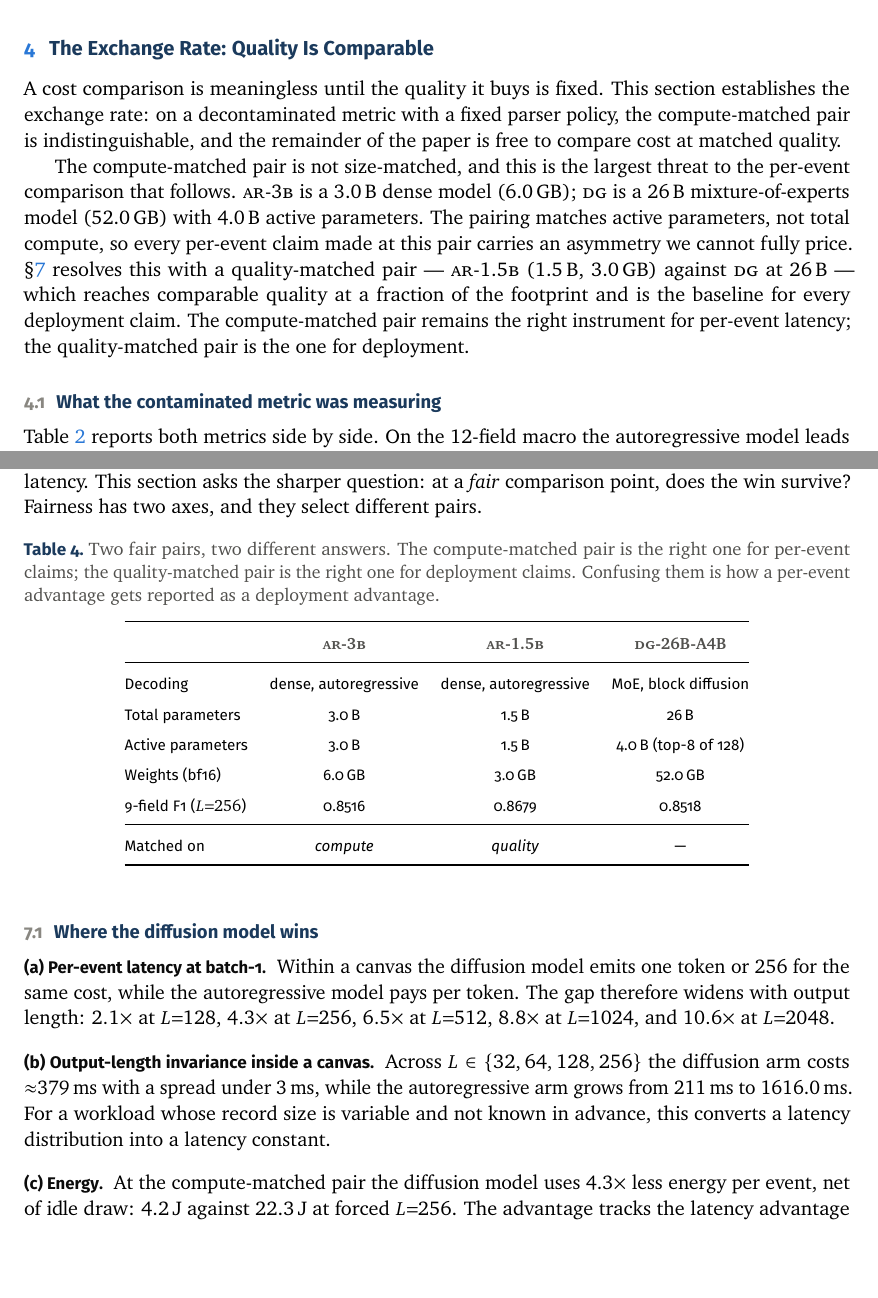
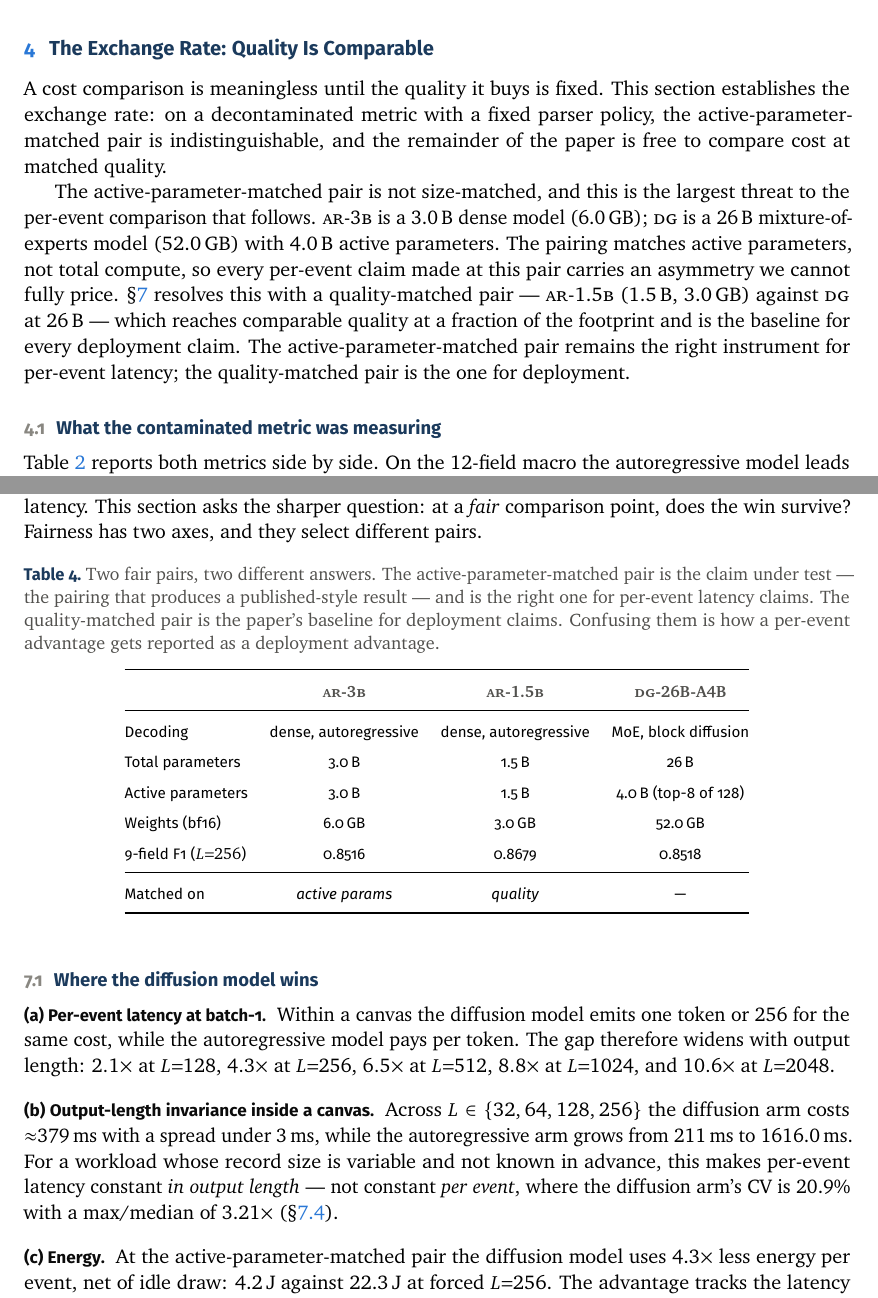
Before and after one commit to AlexKay28/DLLM-as-Service, a LaTeX document (paper/main.tex, which reads paper/sections/03_exchange_rate.tex, paper/sections/06_fair_comparison.tex): two parts of pages 7 and 15 of 23, joined at a grey line, cut so that both start at the same text, the shorter picture padded with empty space. Compiled offline with pdfLaTeX.

Commit message:
Fix §6.1(b) vs §6.4 contradiction; rename compute-matched (#77, #90)
#77: §6.1(b) now names its axis — 'constant in output length, not
constant per event' — with a forward reference to §6.4 (newly labelled
sec:unexpected) where the DG CV of 20.9% and max/median of 3.21× are
reported.

#90: 'compute-matched' renamed to 'active-parameter-matched' across all
10 occurrences (abstract, §1, §3 x4, §6 x2, §9). The pairing matches
active parameters (3.0B vs 4.0B), not total compute. Table caption now
labels the pair as 'the claim under test' — the pairing that produces a
published-style result — and the quality-matched pair as the paper's
baseline for deployment claims. Table's 'Matched on' row updated from
'compute' to 'active params'.

```diff
--- a/paper/sections/03_exchange_rate.tex
+++ b/paper/sections/03_exchange_rate.tex
@@ -3,10 +3,10 @@
 
 A cost comparison is meaningless until the quality it buys is fixed. This
 section establishes the exchange rate: on a decontaminated metric with a fixed
-parser policy, the compute-matched pair is indistinguishable, and the
+parser policy, the active-parameter-matched pair is indistinguishable, and the
 remainder of the paper is free to compare cost at matched quality.
 
-The compute-matched pair is not size-matched, and this is the largest threat
+The active-parameter-matched pair is not size-matched, and this is the largest threat
 to the per-event comparison that follows. \ARthree\ is a 3.0\,B dense model
 (6.0\,GB); \DG\ is a 26\,B mixture-of-experts model (\dgWeights\,GB) with
 4.0\,B active parameters. The pairing matches active parameters, not total
@@ -14,7 +14,7 @@ compute, so every per-event claim made at this pair carries an asymmetry we
 cannot fully price. \S\ref{sec:fair} resolves this with a quality-matched
 pair --- \ARoneb\ (1.5\,B, \arOneFiveWeights\,GB) against \DG\ at 26\,B ---
 which reaches comparable quality at a fraction of the footprint and is the
-baseline for every deployment claim. The compute-matched pair remains the
+baseline for every deployment claim. The active-parameter-matched pair remains the
 right instrument for per-event latency; the quality-matched pair is the one
 for deployment.
 
--- a/paper/sections/06_fair_comparison.tex
+++ b/paper/sections/06_fair_comparison.tex
@@ -8,10 +8,12 @@ they select different pairs.
 
 \begin{table}[h]
 \centering
-\caption{Two fair pairs, two different answers. The compute-matched pair is
-the right one for per-event claims; the quality-matched pair is the right one
-for deployment claims. Confusing them is how a per-event advantage gets
-reported as a deployment advantage.}
+\caption{Two fair pairs, two different answers. The active-parameter-matched
+pair is the claim under test --- the pairing that produces a published-style
+result --- and is the right one for per-event latency claims. The
+quality-matched pair is the paper's baseline for deployment claims.
+Confusing them is how a per-event advantage gets reported as a deployment
+advantage.}
 \label{tab:pairs}
 \begin{tabular}{@{}lccc@{}}
 \toprule
@@ -23,7 +25,7 @@ reported as a deployment advantage.}
 \tabfont Weights (bf16)      & \tabfont 6.0\,GB & \tabfont \arOneFiveWeights\,GB & \tabfont \dgWeights\,GB \\
 \tabfont 9-field F1 ($L{=}\canvasLength$) & \tabfont \arThreeBFnine & \tabfont \arOneFiveFnine & \tabfont \dgNineF \\
 \midrule
-\tabfont Matched on          & \multicolumn{1}{c}{\tabfont \emph{compute}} & \multicolumn{1}{c}{\tabfont \emph{quality}} & \tabfont --- \\
+\tabfont Matched on          & \multicolumn{1}{c}{\tabfont \emph{active params}} & \multicolumn{1}{c}{\tabfont \emph{quality}} & \tabfont --- \\
 \bottomrule
 \end{tabular}
 \end{table}
@@ -41,11 +43,13 @@ $10.6\times$ at $L{=}2048$.
 Across $L \in \{32, 64, 128, \canvasLength\}$ the diffusion arm costs
 $\approx$379\,ms with a spread under 3\,ms, while the autoregressive arm grows
 from 211\,ms to \arAnchorTwoFive\,ms. For a workload whose record size is
-variable and not known in advance, this converts a latency distribution into a
-latency constant.
+variable and not known in advance, this makes per-event latency constant
+\emph{in output length} --- not constant \emph{per event}, where the diffusion
+arm's CV is \dgEventCV\% with a max/median of \dgMaxMed$\times$
+(\S\ref{sec:unexpected}).
 
 \paragraph{(c) Energy}
-At the compute-matched pair the diffusion model uses \energyRatio$\times$ less
+At the active-parameter-matched pair the diffusion model uses \energyRatio$\times$ less
 energy per event, net of idle draw: \dgEnergy\,J against \arThreeEnergy\,J at
 forced $L{=}\canvasLength$. The advantage tracks the latency advantage rather
 than adding to it --- the two models draw comparable power, and the diffusion
```
Also changed, not shown: paper/main.tex (+1 -1 lines), paper/sections/01_introduction.tex (+1 -1 lines), paper/sections/09_threats.tex (+1 -1 lines), paper/sections/03_exchange_rate.tex (4 more changed lines), paper/sections/06_fair_comparison.tex (1 more changed lines).
